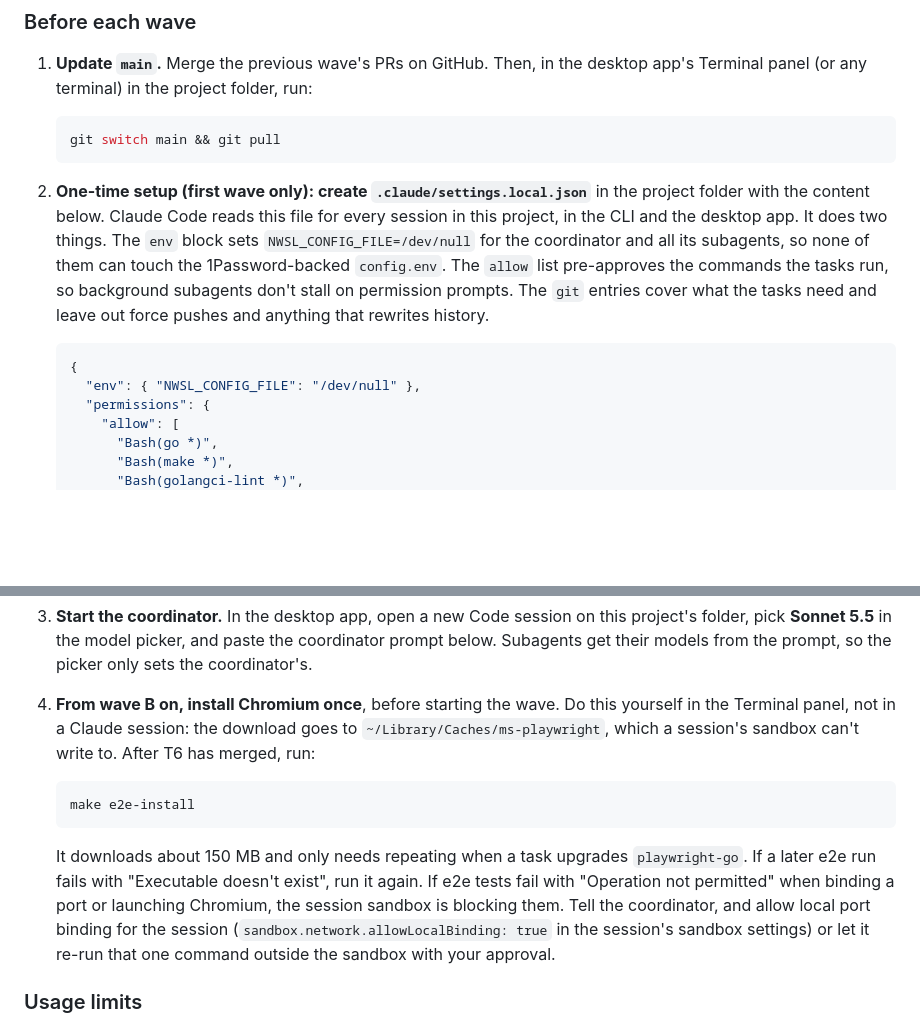
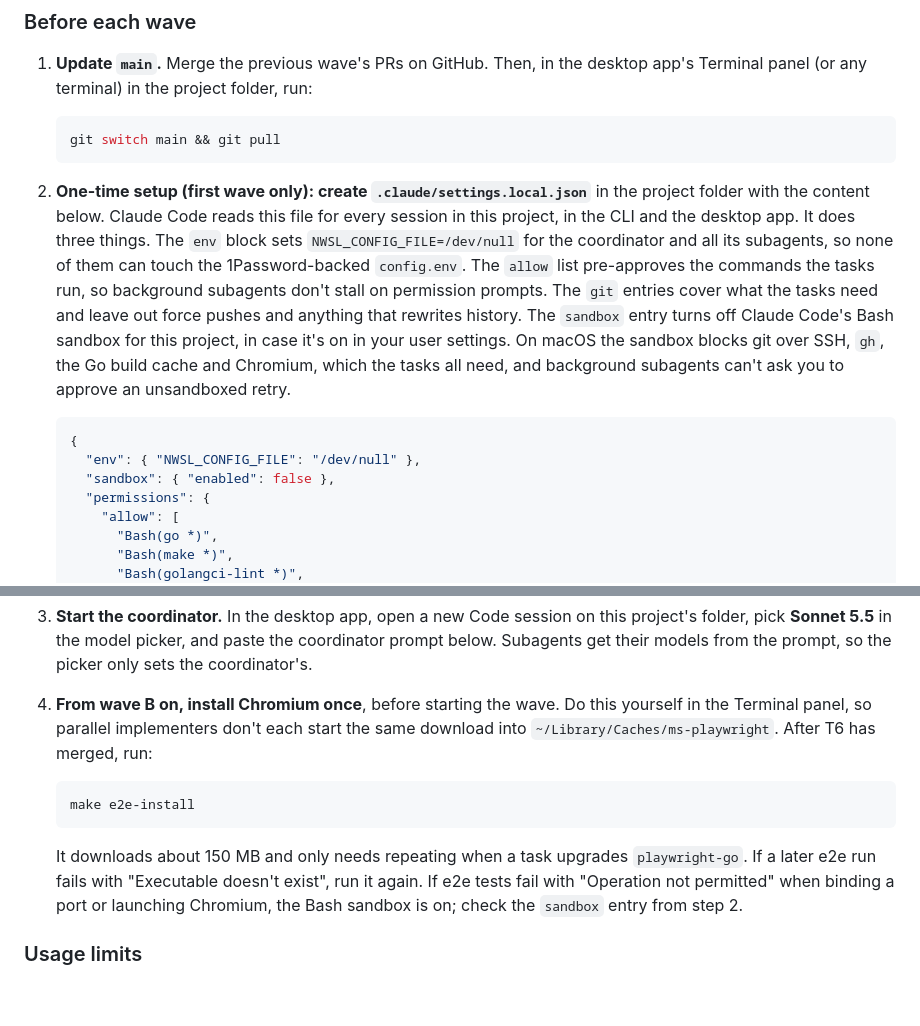
Before and after one commit to jrduncans/nwsl-season, a Markdown page: docs/test-strategy-plan.md, 2 parts joined by grey strips. Drawn GitHub-style; blank space fills up the shorter version.

Commit message:
Turn off the Bash sandbox in the test plan's project settings (#114)
On macOS the Claude Code sandbox blocks git over SSH, gh, the Go build
cache and Chromium. Background subagents can't ask for an unsandboxed
retry, so waves B and C stalled on pushes and e2e runs. The setup snippet
now disables the sandbox for this project, and the Chromium step no longer
points at sandbox settings.

Co-authored-by: Stephen Duncan <jrduncans@users.noreply.github.com>
Co-authored-by: Claude Opus 5.5 <noreply@anthropic.com>

````diff
--- a/docs/test-strategy-plan.md
+++ b/docs/test-strategy-plan.md
@@ -164,16 +164,21 @@ each coordinator's context small.
 2. **One-time setup (first wave only): create `.claude/settings.local.json`**
    in the project folder with the content below. Claude Code reads this file
    for every session in this project, in the CLI and the desktop app. It
-   does two things. The `env` block sets `NWSL_CONFIG_FILE=/dev/null` for
+   does three things. The `env` block sets `NWSL_CONFIG_FILE=/dev/null` for
    the coordinator and all its subagents, so none of them can touch the
    1Password-backed `config.env`. The `allow` list pre-approves the commands
    the tasks run, so background subagents don't stall on permission prompts.
    The `git` entries cover what the tasks need and leave out force pushes
-   and anything that rewrites history.
+   and anything that rewrites history. The `sandbox` entry turns off Claude
+   Code's Bash sandbox for this project, in case it's on in your user
+   settings. On macOS the sandbox blocks git over SSH, `gh`, the Go build
+   cache and Chromium, which the tasks all need, and background subagents
+   can't ask you to approve an unsandboxed retry.
 
    ```json
    {
      "env": { "NWSL_CONFIG_FILE": "/dev/null" },
+     "sandbox": { "enabled": false },
      "permissions": {
        "allow": [
          "Bash(go *)",
@@ -204,9 +209,9 @@ each coordinator's context small.
    the coordinator prompt below. Subagents get their models from the prompt,
    so the picker only sets the coordinator's.
 4. **From wave B on, install Chromium once**, before starting the wave. Do
-   this yourself in the Terminal panel, not in a Claude session: the download
-   goes to `~/Library/Caches/ms-playwright`, which a session's sandbox can't
-   write to. After T6 has merged, run:
+   this yourself in the Terminal panel, so parallel implementers don't each
+   start the same download into `~/Library/Caches/ms-playwright`. After T6
+   has merged, run:
 
    ```sh
    make e2e-install
@@ -215,11 +220,8 @@ each coordinator's context small.
    It downloads about 150 MB and only needs repeating when a task upgrades
    `playwright-go`. If a later e2e run fails with "Executable doesn't exist",
    run it again. If e2e tests fail with "Operation not permitted" when
-   binding a port or launching Chromium, the session sandbox is blocking
-   them. Tell the coordinator, and allow local port binding for the session
-   (`sandbox.network.allowLocalBinding: true` in the session's sandbox
-   settings) or let it re-run that one command outside the sandbox with your
-   approval.
+   binding a port or launching Chromium, the Bash sandbox is on; check the
+   `sandbox` entry from step 2.
 
 ### Usage limits
 
````
